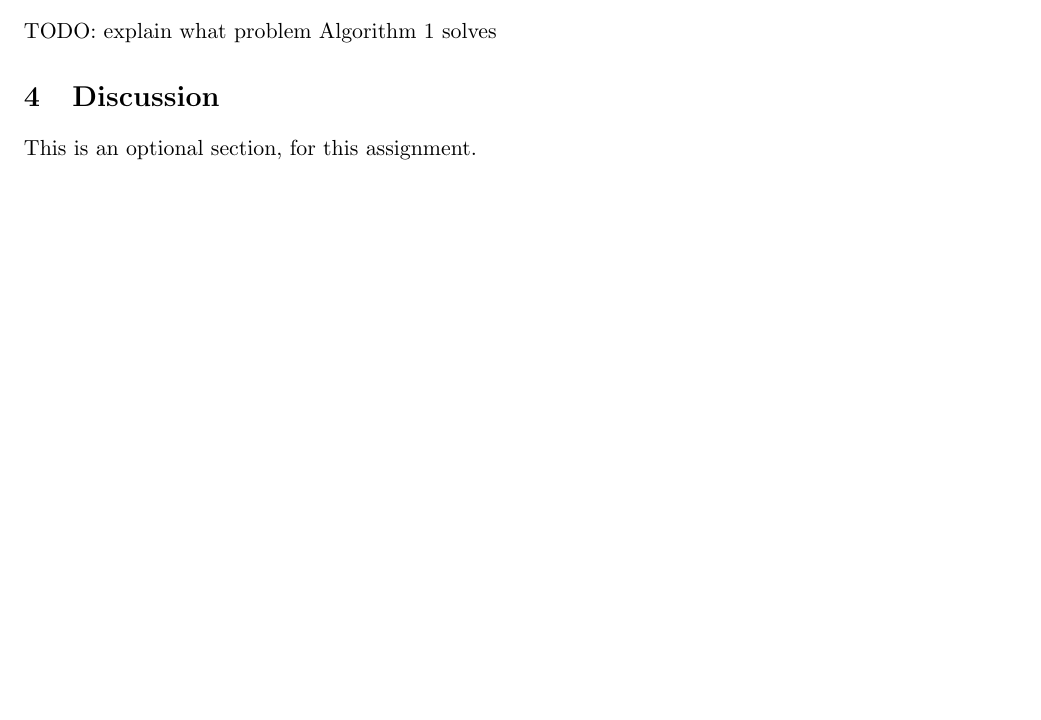
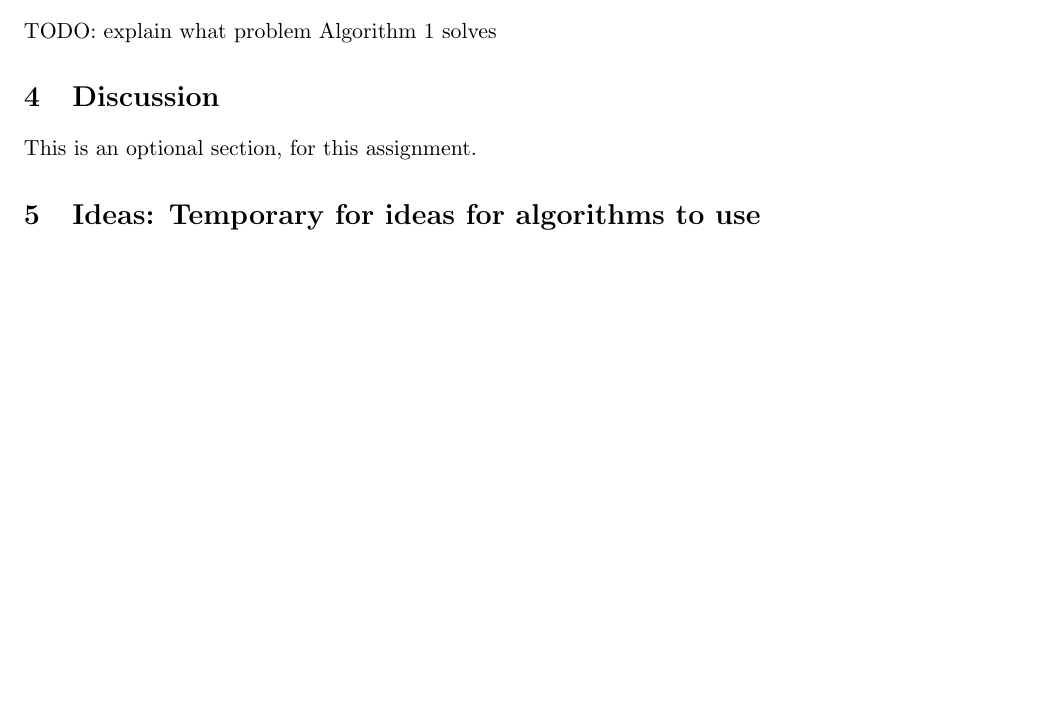
Before and after one commit to JaydonConder/Advanced-Algorithms-Part-2, a LaTeX document (P02-groupN.tex): part of the page, cut so that both start at the same text, the shorter picture padded with empty space. Compiled offline with pdfLaTeX.

```diff
--- a/P02-groupN.tex
+++ b/P02-groupN.tex
@@ -23,4 +23,6 @@
 \section{Discussion}
 This is an optional section, for this assignment.
 
+\section{Ideas: Temporary for ideas for algorithms to use} {}
+
 \end{document}
```
Also changed, not shown: P02-groupN.pdf (added), art%3A10.1007%2Fs12541-015-0011-7.pdf (added), 3 other files.
